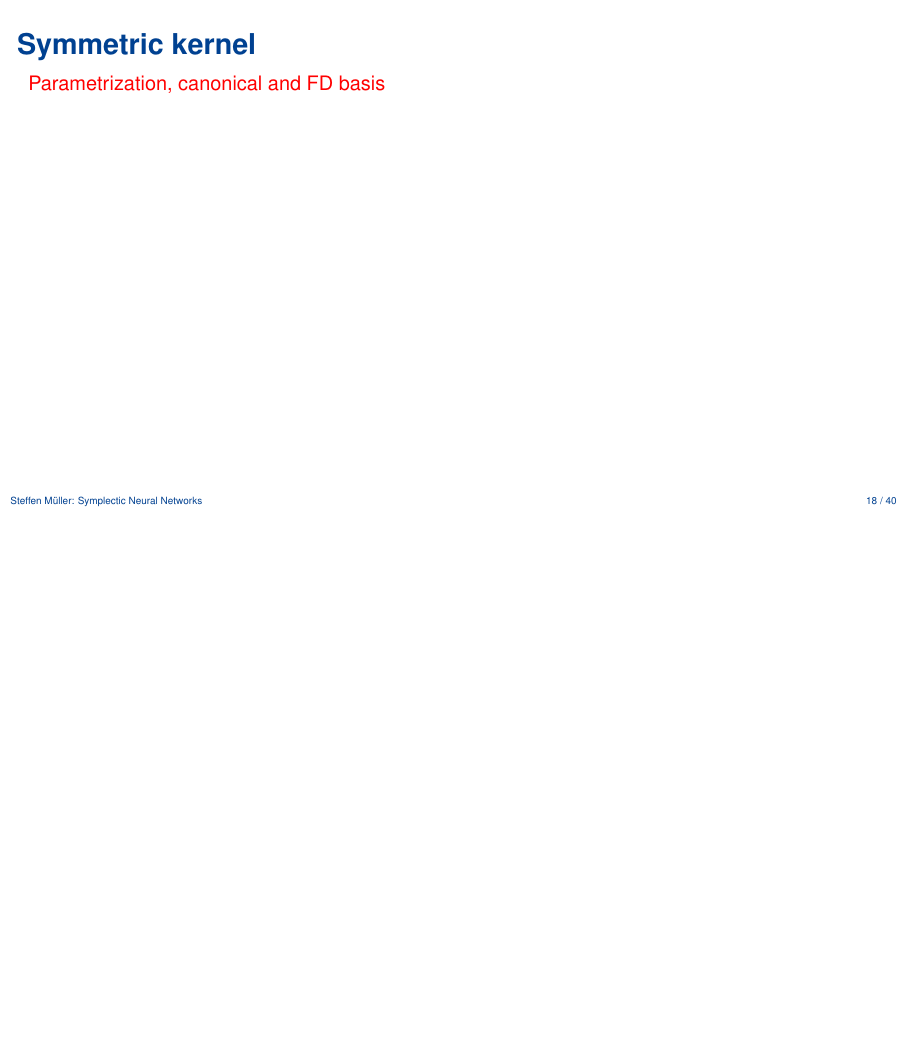
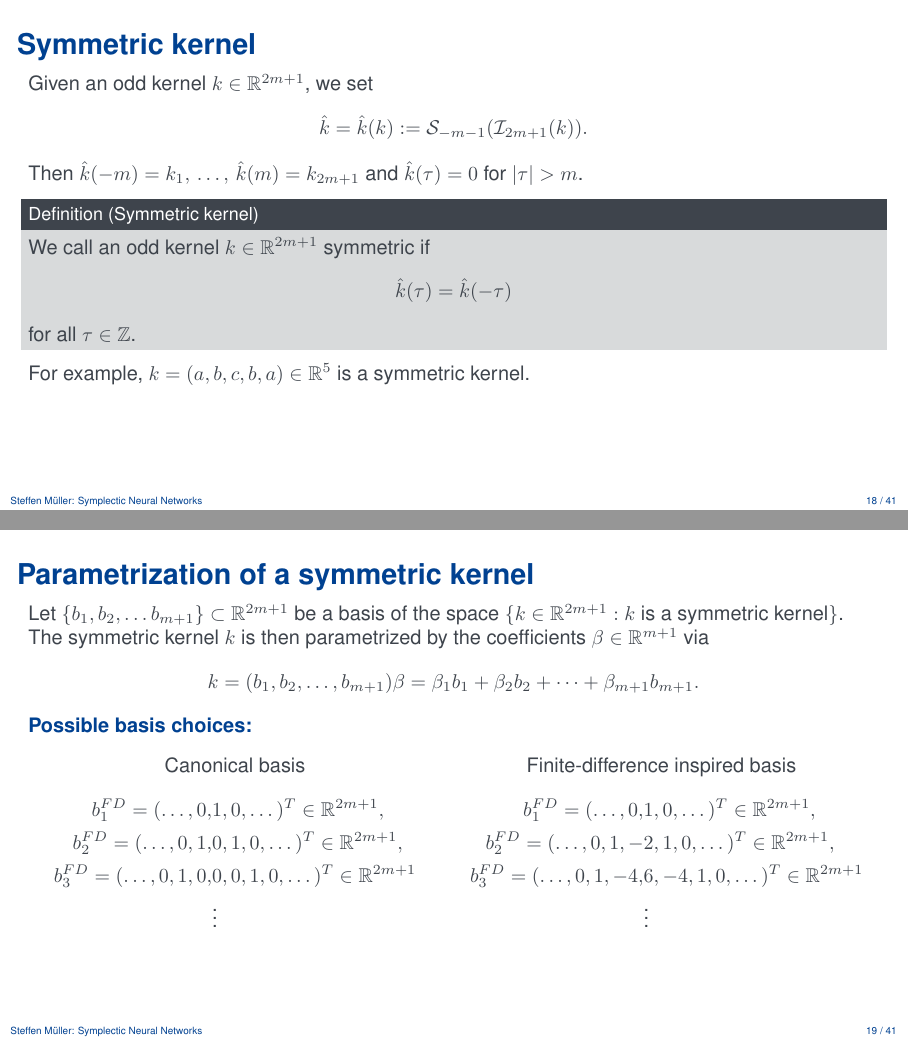
Before and after one commit to steff-mueller/simtech-bsc-thesis, LaTeX slides (latex/talk/tex/talk.tex, which reads latex/talk/tex/slides.tex): page 25 of 50 before the commit and pages 25 and 26 of 51 after it, the two joined at a grey line, the shorter picture padded with empty space. Compiled offline with pdfLaTeX.

Commit message:
talk: add symmetric kernel

```diff
--- a/latex/talk/tex/slides.tex
+++ b/latex/talk/tex/slides.tex
@@ -373,7 +373,56 @@
 \end{frame}
 
 \begin{frame}{Symmetric kernel}
-  \todo{Parametrization, canonical and FD basis}
+  Given an odd kernel $k \in \mathbb{R}^{2m+1}$, we set
+  \begin{equation*}
+    \hat{k} = \hat{k}(k) := \mathcal{S}_{-m-1}(\mathcal{I}_{2m+1}(k))
+    .
+  \end{equation*}
+  Then $\hat{k}(-m) = k_1, \, \dots,\, \hat{k}(m) = k_{2m+1}$ and
+  $\hat{k}(\tau)=0$ for $\abs{\tau} > m$.
+  \begin{definition}[Symmetric kernel]
+    We call an odd kernel $k \in \mathbb{R}^{2m+1}$ symmetric if
+    \begin{equation*}
+      \hat{k}(\tau) = \hat{k}(-\tau)
+    \end{equation*}
+    for all $\tau \in \mathbb{Z}$.
+  \end{definition}
+
+  For example, $k = (a,b,c,b,a) \in \R^5$ is a symmetric kernel.
+\end{frame}
+
+\begin{frame}{Parametrization of a symmetric kernel}
+  Let $\{b_1, b_2, \dots b_{m+1} \} \subset \mathbb{R}^{2m+1}$ be a basis of the space
+  $\{ k \in \mathbb{R}^{2m+1} : k \text{ is a symmetric kernel} \}$.
+  The symmetric kernel $k$ is then parametrized by the coefficients $\beta \in \mathbb{R}^{m+1}$ via
+  \begin{equation*}
+    k = (b_1, b_2, \dots, b_{m+1}) \beta = \beta_1 b_1 + \beta_2 b_2 + \dots + \beta_{m+1} b_{m+1}
+    .
+  \end{equation*}
+
+  \bemph{Possible basis choices:}
+  \vspace{0.3cm}
+  \begin{columns}
+    \column{.45\textwidth}
+    \centering
+    Canonical basis
+    \begin{align*}
+      b_1^{FD} = (\dots, 0,& 1,0, \dots)^T \in \mathbb{R}^{2m+1},\\
+      b_2^{FD} = (\dots, 0, 1,&0,1, 0, \dots)^T \in \mathbb{R}^{2m+1},\\
+      b_3^{FD} = (\dots, 0, 1,0,& 0,0,1, 0, \dots)^T \in \mathbb{R}^{2m+1} \\
+      &\vdots
+    \end{align*}
+
+    \column{.45\textwidth}
+    \centering
+    Finite-difference inspired basis
+    \begin{align*}
+      b_1^{FD} = (\dots, 0,& 1,0, \dots)^T \in \mathbb{R}^{2m+1},\\
+      b_2^{FD} = (\dots, 0, 1,-&2,1, 0, \dots)^T \in \mathbb{R}^{2m+1},\\
+      b_3^{FD} = (\dots, 0, 1,-4,& 6,-4,1, 0, \dots)^T \in \mathbb{R}^{2m+1} \\
+      &\vdots
+    \end{align*}
+  \end{columns}
 \end{frame}
 
 \begin{frame}{Valid cross-correlation with stride}
```
